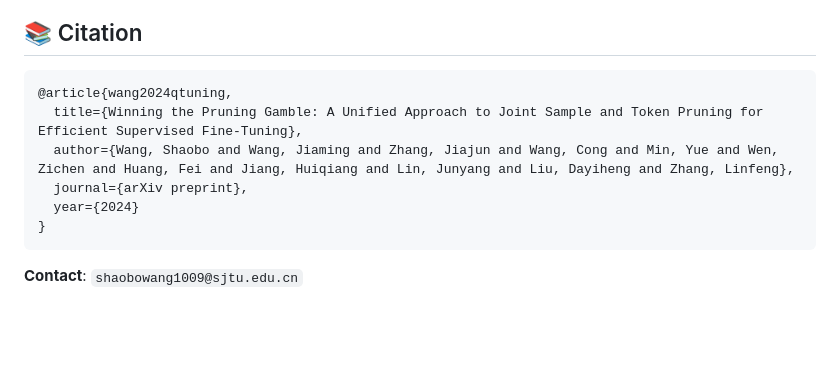
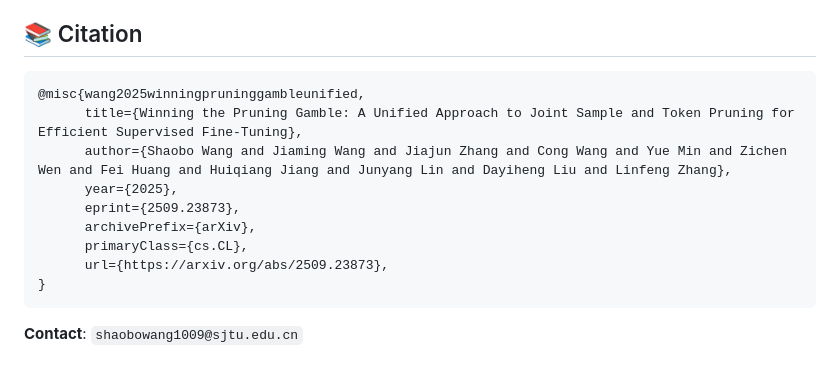
Before and after one commit to gszfwsb/Q-tuning, a Markdown page: README.md, the part around the change. Drawn GitHub-style; blank space fills up the shorter version.

````diff
--- a/README.md
+++ b/README.md
@@ -78,11 +78,14 @@ Please stay tuned for the official release!
 ## 📚 Citation
 
 ```bibtex
-@article{wang2024qtuning,
-  title={Winning the Pruning Gamble: A Unified Approach to Joint Sample and Token Pruning for Efficient Supervised Fine-Tuning},
-  author={Wang, Shaobo and Wang, Jiaming and Zhang, Jiajun and Wang, Cong and Min, Yue and Wen, Zichen and Huang, Fei and Jiang, Huiqiang and Lin, Junyang and Liu, Dayiheng and Zhang, Linfeng},
-  journal={arXiv preprint},
-  year={2024}
+@misc{wang2025winningpruninggambleunified,
+      title={Winning the Pruning Gamble: A Unified Approach to Joint Sample and Token Pruning for Efficient Supervised Fine-Tuning},
+      author={Shaobo Wang and Jiaming Wang and Jiajun Zhang and Cong Wang and Yue Min and Zichen Wen and Fei Huang and Huiqiang Jiang and Junyang Lin and Dayiheng Liu and Linfeng Zhang},
+      year={2025},
+      eprint={2509.23873},
+      archivePrefix={arXiv},
+      primaryClass={cs.CL},
+      url={https://arxiv.org/abs/2509.23873},
 }
 ```
 
````
